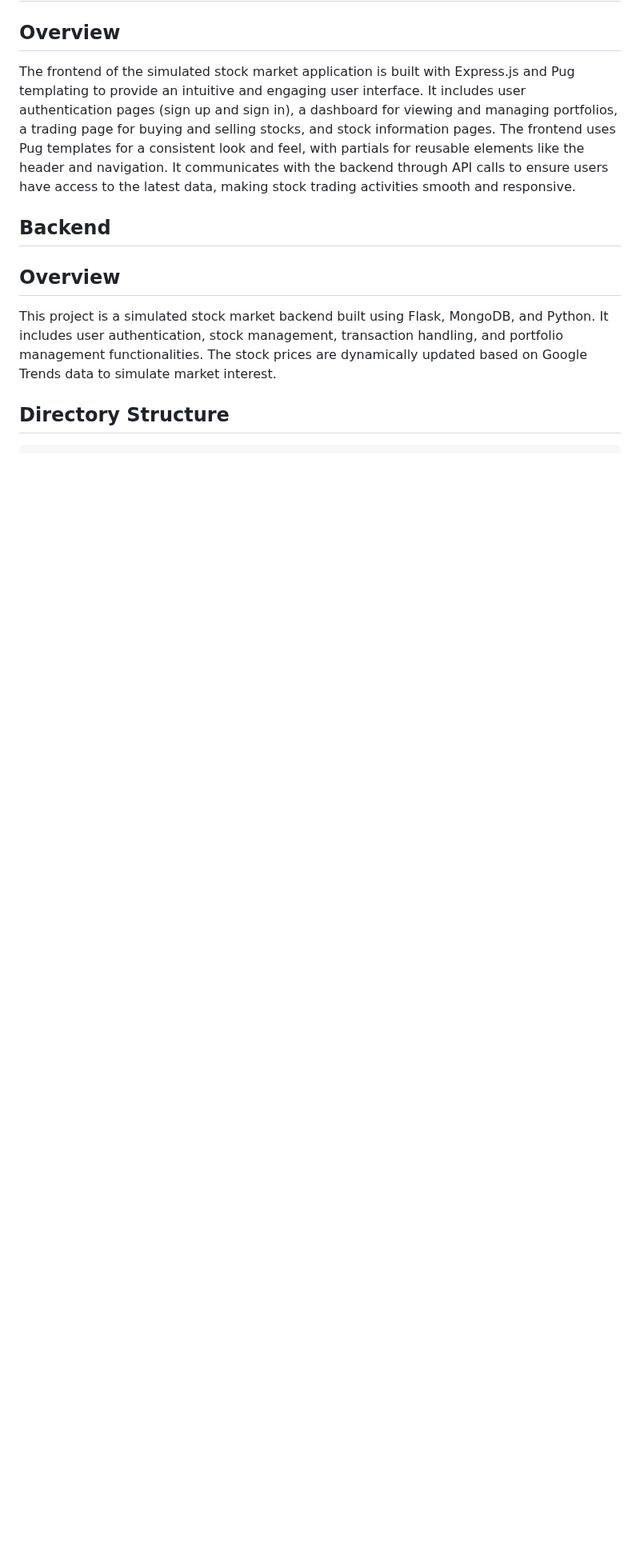
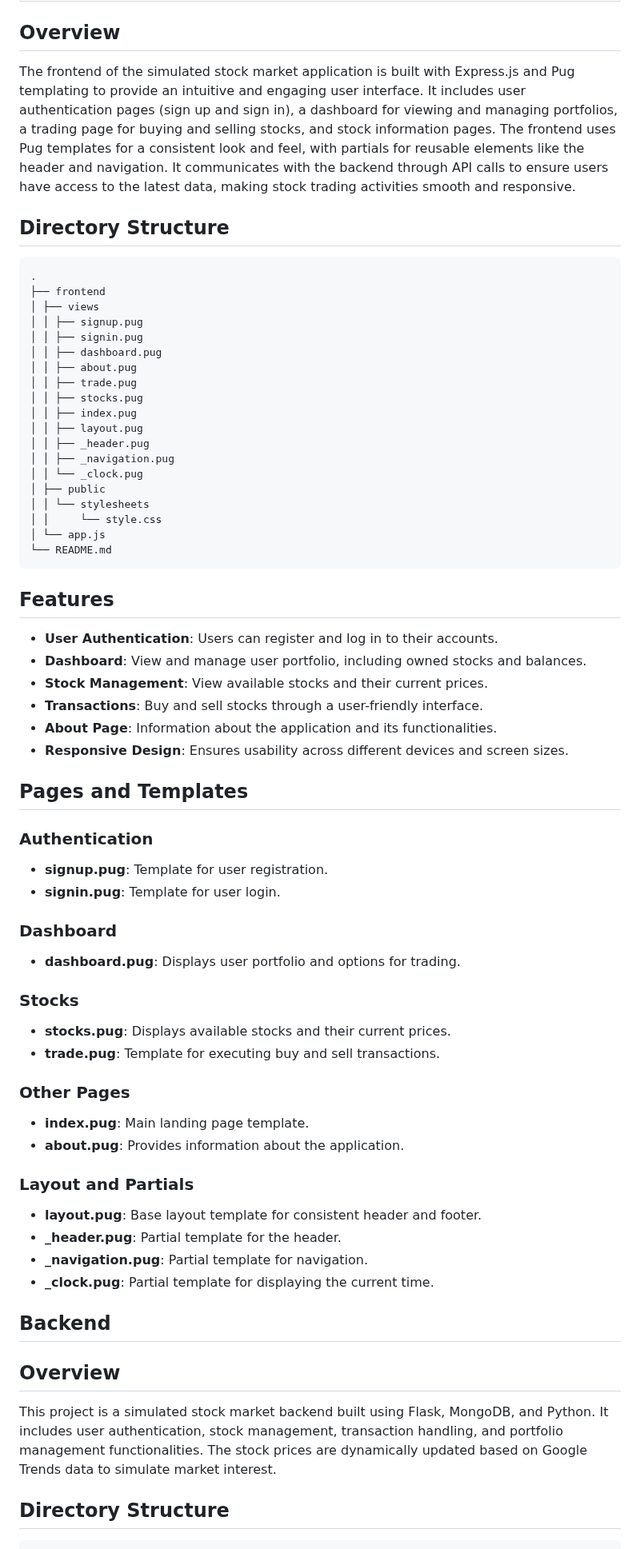
Before and after one commit to drabenstadtj/Pepo-Stock-Exchange, a Markdown page: README.md, the part around the change. Shown at 80% size. Rendered like a GitHub page; blank space fills up the shorter version.

````diff
--- a/README.md
+++ b/README.md
@@ -13,6 +13,67 @@ The frontend, built with Express.js and Pug, provides a user-friendly interface
 ## Overview
 
 The frontend of the simulated stock market application is built with Express.js and Pug templating to provide an intuitive and engaging user interface. It includes user authentication pages (sign up and sign in), a dashboard for viewing and managing portfolios, a trading page for buying and selling stocks, and stock information pages. The frontend uses Pug templates for a consistent look and feel, with partials for reusable elements like the header and navigation. It communicates with the backend through API calls to ensure users have access to the latest data, making stock trading activities smooth and responsive.
+
+## Directory Structure
+
+```
+.
+├── frontend
+│ ├── views
+│ │ ├── signup.pug
+│ │ ├── signin.pug
+│ │ ├── dashboard.pug
+│ │ ├── about.pug
+│ │ ├── trade.pug
+│ │ ├── stocks.pug
+│ │ ├── index.pug
+│ │ ├── layout.pug
+│ │ ├── _header.pug
+│ │ ├── _navigation.pug
+│ │ └── _clock.pug
+│ ├── public
+│ │ └── stylesheets
+│ │     └── style.css
+│ └── app.js
+└── README.md
+```
+
+## Features
+
+- **User Authentication**: Users can register and log in to their accounts.
+- **Dashboard**: View and manage user portfolio, including owned stocks and balances.
+- **Stock Management**: View available stocks and their current prices.
+- **Transactions**: Buy and sell stocks through a user-friendly interface.
+- **About Page**: Information about the application and its functionalities.
+- **Responsive Design**: Ensures usability across different devices and screen sizes.
+
+## Pages and Templates
+
+### Authentication
+
+- **signup.pug**: Template for user registration.
+- **signin.pug**: Template for user login.
+
+### Dashboard
+
+- **dashboard.pug**: Displays user portfolio and options for trading.
+
+### Stocks
+
+- **stocks.pug**: Displays available stocks and their current prices.
+- **trade.pug**: Template for executing buy and sell transactions.
+
+### Other Pages
+
+- **index.pug**: Main landing page template.
+- **about.pug**: Provides information about the application.
+
+### Layout and Partials
+
+- **layout.pug**: Base layout template for consistent header and footer.
+- **_header.pug**: Partial template for the header.
+- **_navigation.pug**: Partial template for navigation.
+- **_clock.pug**: Partial template for displaying the current time.
 
 ## Backend
 
````
